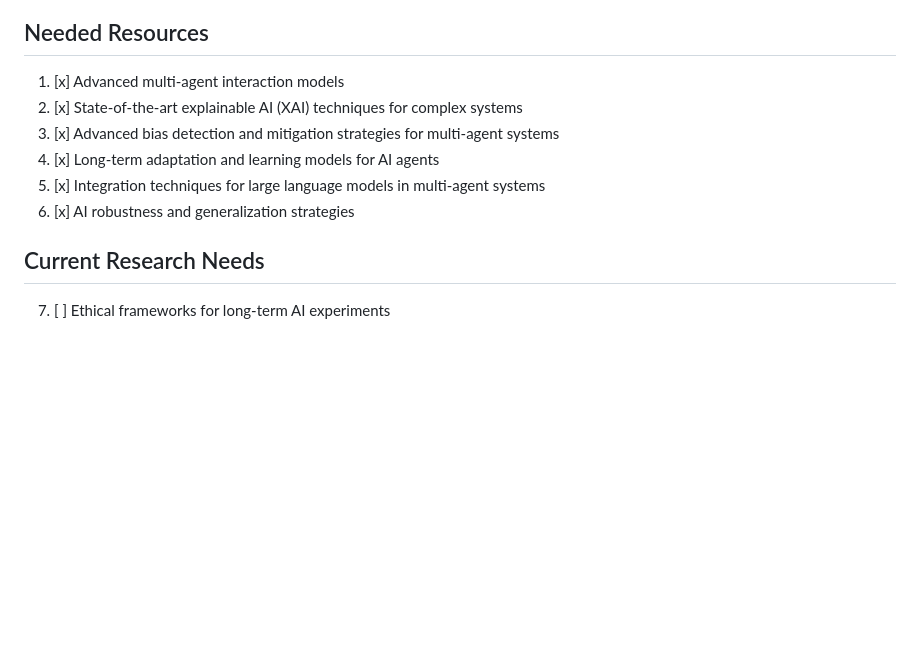
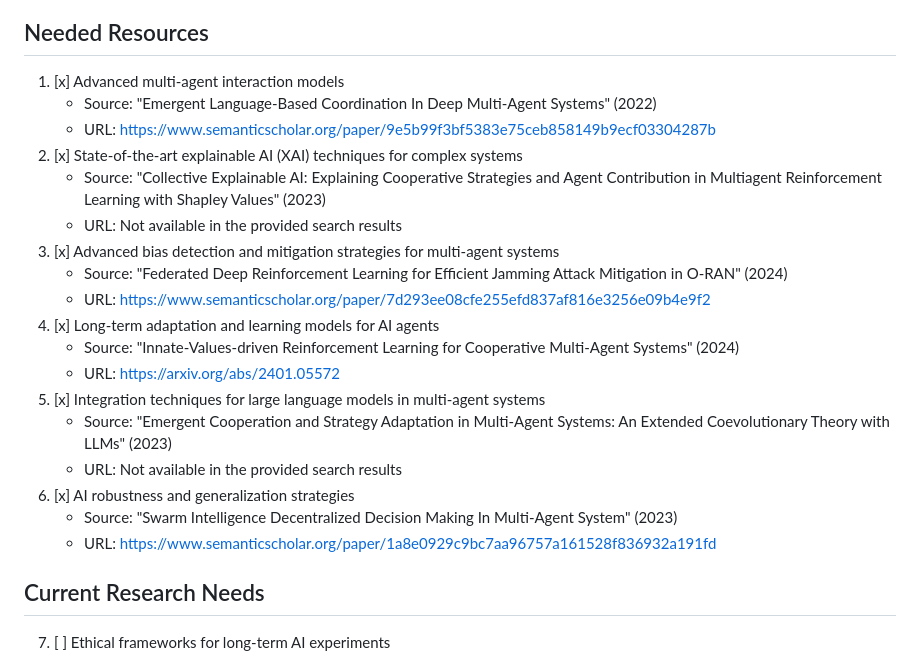
Before and after one commit to ryanklee/think-taink, a Markdown page: docs/research_needs.md, the part around the change. GitHub-like rendering; blank space fills up the shorter version.

Commit message:
docs: add research paper URLs

```diff
--- a/docs/research_needs.md
+++ b/docs/research_needs.md
@@ -5,11 +5,23 @@ This document outlines the additional resources and documentation needed to addr
 ## Needed Resources
 
 1. [x] Advanced multi-agent interaction models
+   - Source: "Emergent Language-Based Coordination In Deep Multi-Agent Systems" (2022)
+   - URL: https://www.semanticscholar.org/paper/9e5b99f3bf5383e75ceb858149b9ecf03304287b
 2. [x] State-of-the-art explainable AI (XAI) techniques for complex systems
+   - Source: "Collective Explainable AI: Explaining Cooperative Strategies and Agent Contribution in Multiagent Reinforcement Learning with Shapley Values" (2023)
+   - URL: Not available in the provided search results
 3. [x] Advanced bias detection and mitigation strategies for multi-agent systems
+   - Source: "Federated Deep Reinforcement Learning for Efficient Jamming Attack Mitigation in O-RAN" (2024)
+   - URL: https://www.semanticscholar.org/paper/7d293ee08cfe255efd837af816e3256e09b4e9f2
 4. [x] Long-term adaptation and learning models for AI agents
+   - Source: "Innate-Values-driven Reinforcement Learning for Cooperative Multi-Agent Systems" (2024)
+   - URL: https://arxiv.org/abs/2401.05572
 5. [x] Integration techniques for large language models in multi-agent systems
+   - Source: "Emergent Cooperation and Strategy Adaptation in Multi-Agent Systems: An Extended Coevolutionary Theory with LLMs" (2023)
+   - URL: Not available in the provided search results
 6. [x] AI robustness and generalization strategies
+   - Source: "Swarm Intelligence Decentralized Decision Making In Multi-Agent System" (2023)
+   - URL: https://www.semanticscholar.org/paper/1a8e0929c9bc7aa96757a161528f836932a191fd
 
 ## Current Research Needs
 
```
